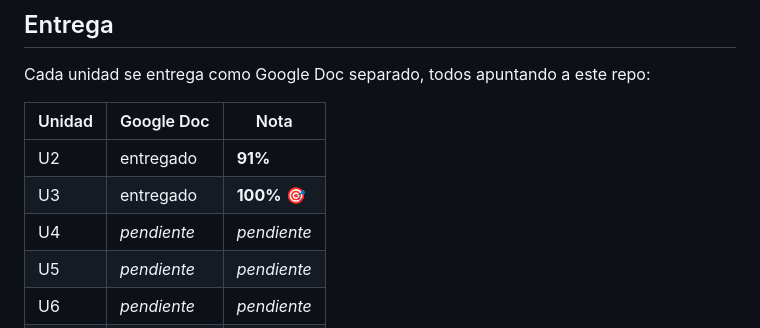
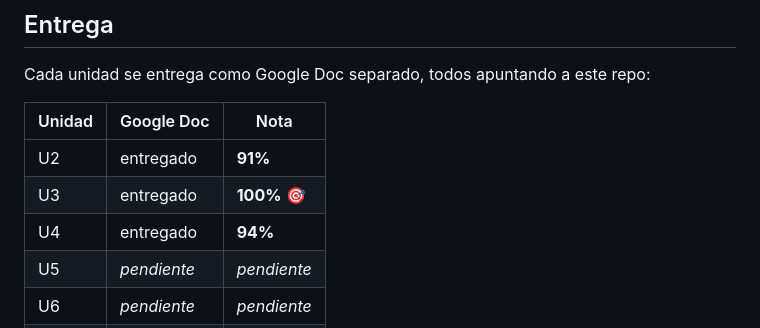
Before and after one commit to F-Boivin/python_coder, a Markdown page: TP_Modulo_10/README.md, the part around the change. GitHub-like rendering.

Commit message:
docs: registrar nota U4 (94%) del Modulo 10 en el README del TP

```diff
--- a/TP_Modulo_10/README.md
+++ b/TP_Modulo_10/README.md
@@ -111,7 +111,7 @@ Cada unidad se entrega como Google Doc separado, todos apuntando a este repo:
 |--------|-----------|------|
 | U2 | entregado | **91%** |
 | U3 | entregado | **100%** 🎯 |
-| U4 | _pendiente_ | _pendiente_ |
+| U4 | entregado | **94%** |
 | U5 | _pendiente_ | _pendiente_ |
 | U6 | _pendiente_ | _pendiente_ |
 | U7 | _pendiente_ | _pendiente_ |
```
